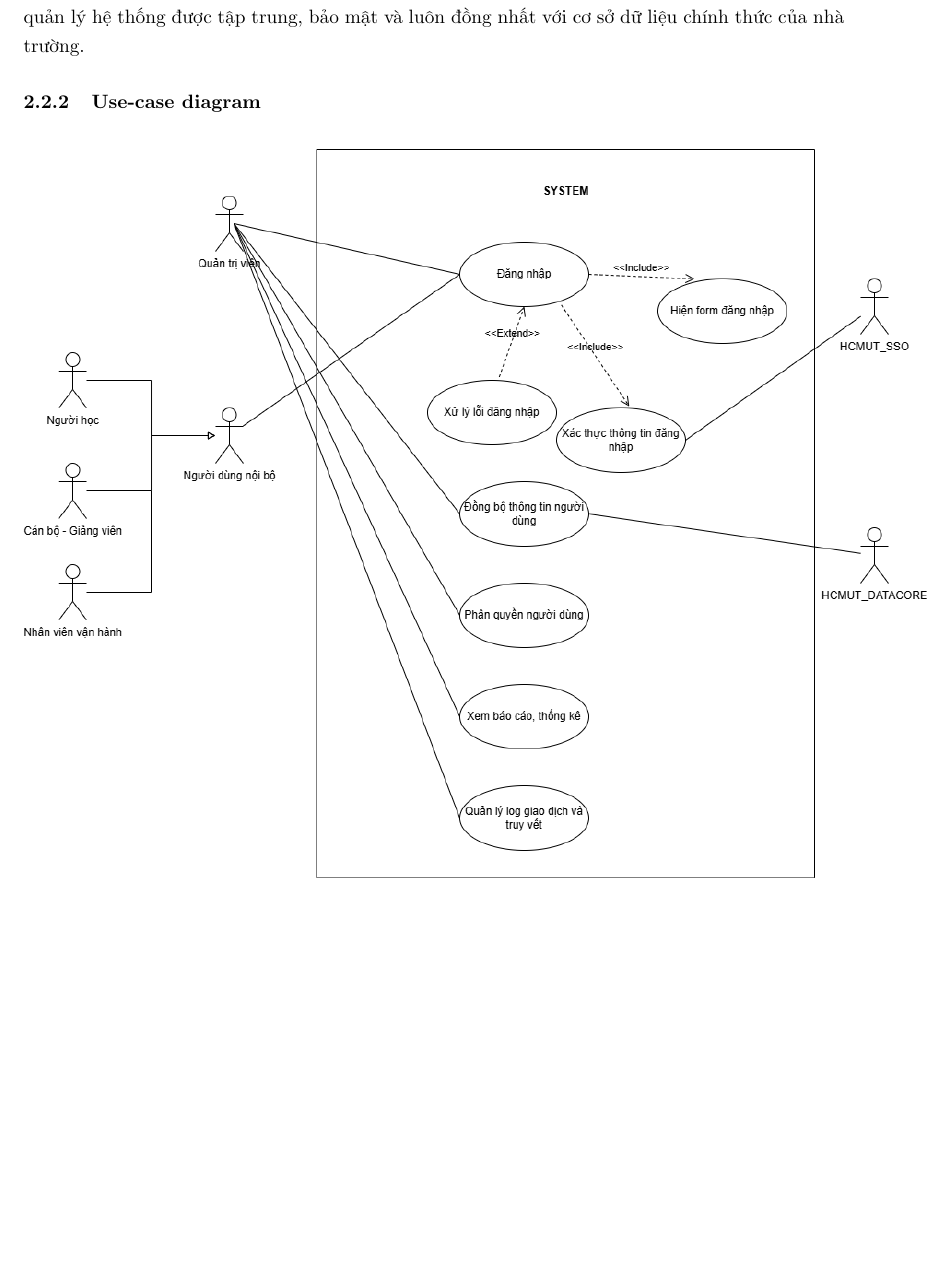
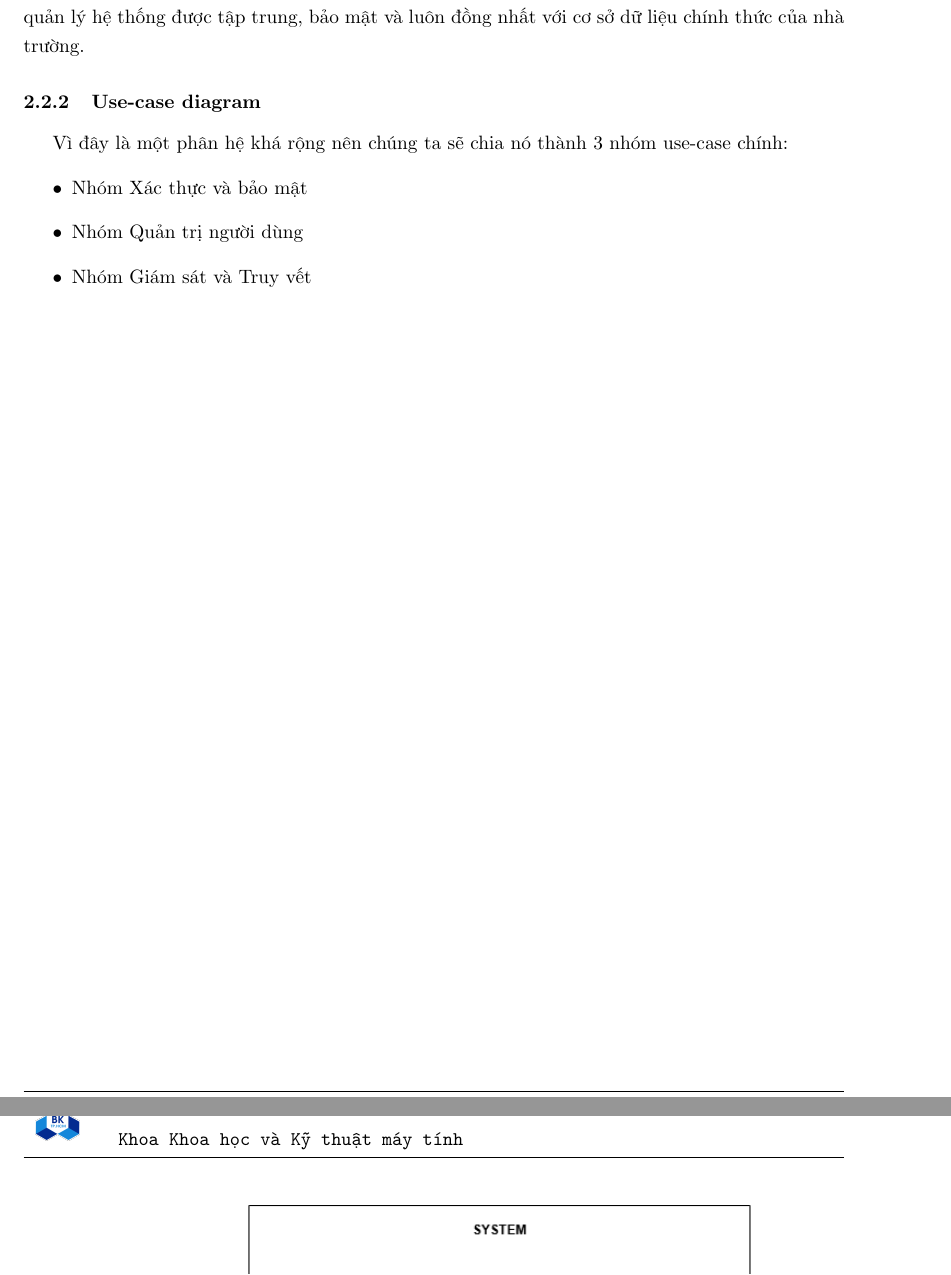
Before and after one commit to TanLee24/SE_Assignment_252, a LaTeX document (latex/main.tex, which reads latex/sections/func_req.tex): part of page 9 of 81 before the commit and two parts of pages 9 and 10 of 82 after it, the two joined at a grey line, cut so that both start at the same text, the shorter picture padded with empty space. Compiled offline with pdfLaTeX.

Commit message:
fix: fix some system admin features according to teacher's req

```diff
--- a/latex/sections/func_req.tex
+++ b/latex/sections/func_req.tex
@@ -13,12 +13,25 @@ Dự án được chia làm 5 phân hệ (5 Use-case lớn), mỗi phân hệ đ
 
 \subsection{Quản trị Hệ thống và Tích hợp}
 \subsubsection{Tổng quan}
-Phân hệ này cho phép người dùng (sinh viên, cán bộ, giảng viên và quản trị viên) đăng nhập an toàn vào hệ thống IoT-SPMS thông qua cổng HCMUT\_SSO. Sau khi xác thực, hệ thống sẽ đồng bộ dữ liệu cá nhân từ HCMUT\_DATACORE để thiết lập phân quyền truy cập (RBAC), đồng thời hỗ trợ quản trị viên truy vết lịch sử hoạt động và xuất báo cáo. Điều này đảm bảo việc quản lý hệ thống được tập trung, bảo mật và luôn đồng nhất với cơ sở dữ liệu chính thức của nhà trường.
+Phân hệ này cho phép người dùng (sinh viên, cán bộ, giảng viên và quản trị viên)
+đăng nhập an toàn vào hệ thống IoT-SPMS thông qua cổng HCMUT\_SSO.
+Sau khi xác thực, hệ thống sẽ đồng bộ dữ liệu cá nhân từ HCMUT\_DATACORE
+để thiết lập phân quyền truy cập (RBAC), đồng thời hỗ trợ quản trị viên truy vết lịch sử hoạt động
+và xuất báo cáo. Điều này đảm bảo việc quản lý hệ thống được tập trung, bảo mật và
+luôn đồng nhất với cơ sở dữ liệu chính thức của nhà trường.
 
 \subsubsection{Use-case diagram}
+
+Vì đây là một phân hệ khá rộng nên chúng ta sẽ chia nó thành 3 nhóm use-case chính:
+\begin{itemize}
+    \item Nhóm Xác thực và bảo mật
+    \item Nhóm Quản trị người dùng
+    \item Nhóm Giám sát và Truy vết
+\end{itemize}
+
 \begin{figure}[H]
     \centering
-    \includegraphics[width=1.1\textwidth]{pictures/UCD_Task5.png}
+    \includegraphics[width=1.1\textwidth]{pictures/system_mngt_ucd.drawio.png}
     \caption{Use-case diagram cho Phân hệ Quản trị Hệ thống và Tích hợp}
     \label{UCD_Admin}
 \end{figure}
```
Also changed, not shown: latex/sections/UI_mockup.tex (+1 -1 lines), latex/sections/seq_diagram.tex (+1 -1 lines), latex/sections/statechart_diagram.tex (+1 -1 lines), latex/pictures/UCD_Task5.png (deleted), latex/pictures/act_diagram/sync_act.drawio.png, latex/pictures/system_mngt_ucd.drawio.png (added), latex/pictures/whole_system_UCD.drawio.png (deleted), latex/pictures/whole_ucd.drawio.png (added), latex/sections/func_req.tex (2 more changed lines).
